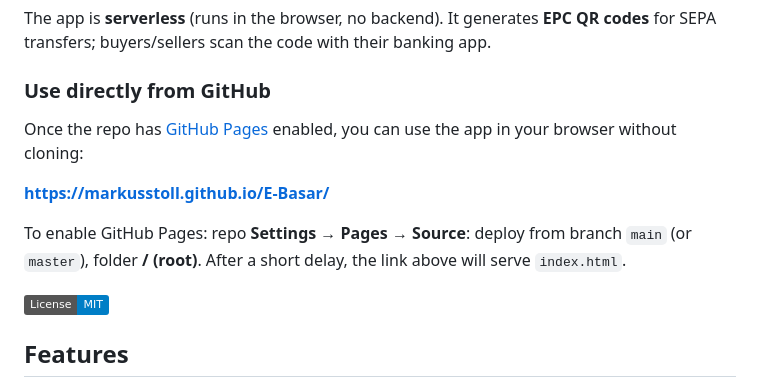
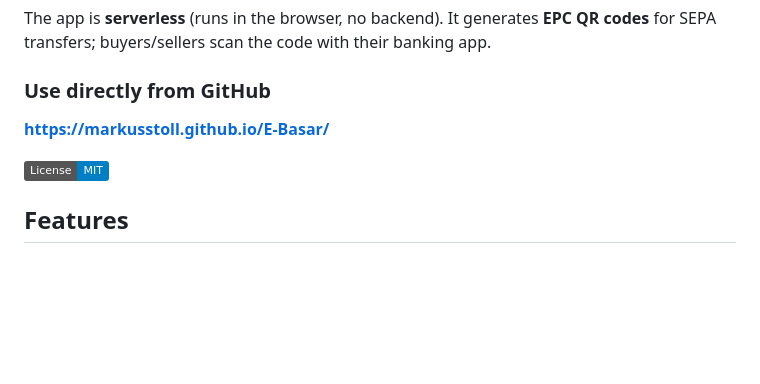
Before and after one commit to markusstoll/E-Basar, a Markdown page: README.md, the part around the change. Rendered like a GitHub page; badges without logos; blank space fills up the shorter version.

```diff
--- a/README.md
+++ b/README.md
@@ -12,11 +12,7 @@ The app is **serverless** (runs in the browser, no backend). It generates **EPC
 
 ### Use directly from GitHub
 
-Once the repo has [GitHub Pages](https://docs.github.com/en/pages) enabled, you can use the app in your browser without cloning:
-
 **https://markusstoll.github.io/E-Basar/**
-
-To enable GitHub Pages: repo **Settings → Pages → Source**: deploy from branch `main` (or `master`), folder **/ (root)**. After a short delay, the link above will serve `index.html`.
 
 [![License: MIT](https://img.shields.io/badge/License-MIT-blue.svg)](LICENSE)
 
```
Also changed, not shown: README.de.md (+0 -5 lines).
